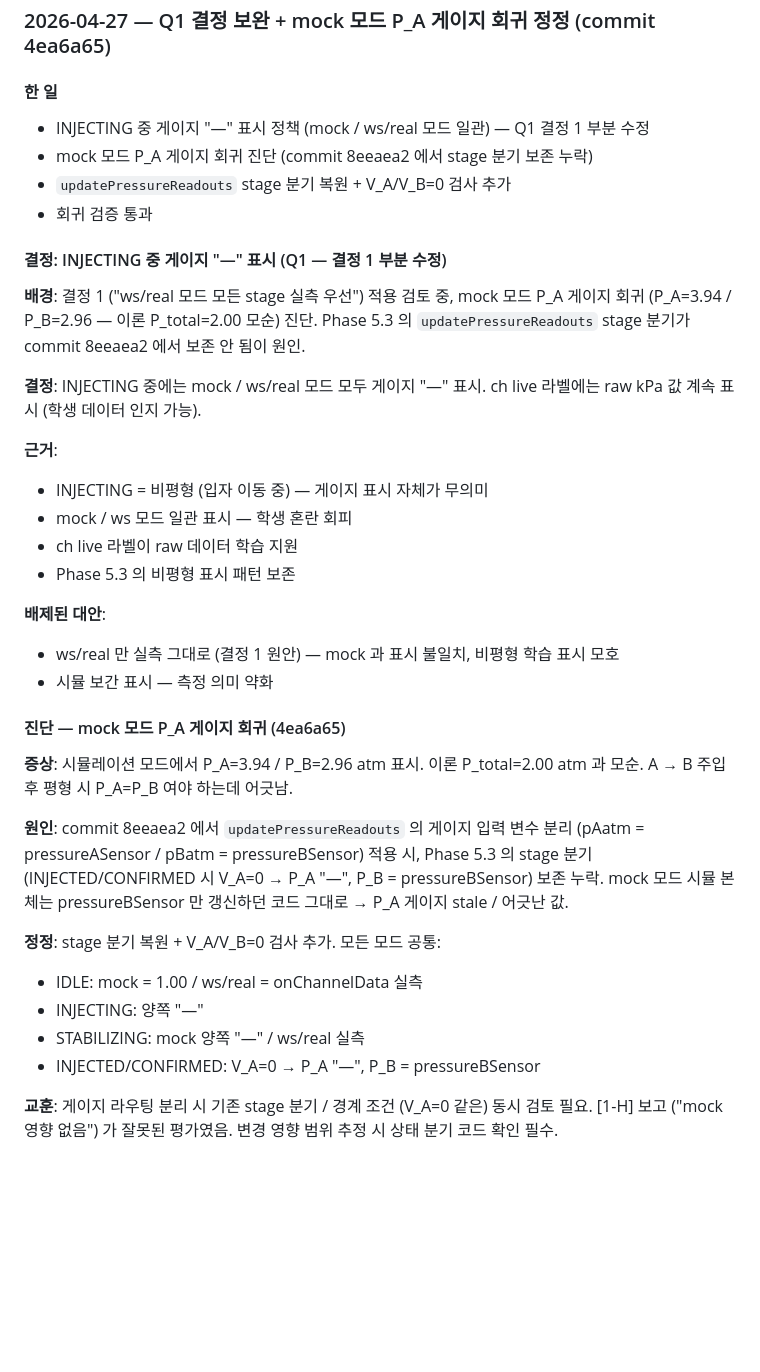
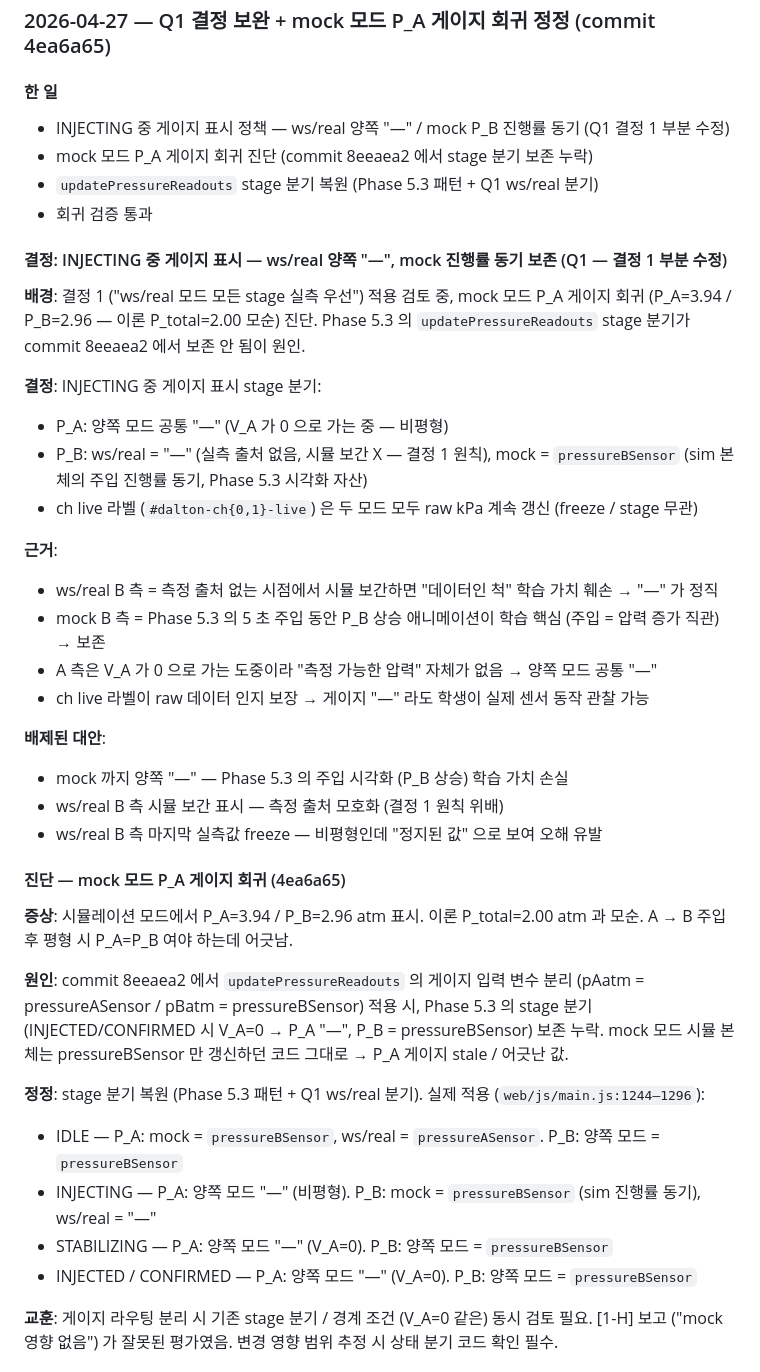
Before and after one commit to police6980/pchem-lab-project, a Markdown page: docs/10-dev-journal.md, the part around the change. GitHub-like rendering; blank space fills up the shorter version.

Commit message:
docs(journal): Q1 결정 본문 정정 — INJECTING 중 mock 진행률 동기 보존 표현
- a808d6c 의 "mock / ws/real 모두 '—'" 표현이 실제 4ea6a65 코드 (mock = sim 진행률 동기) 와 어긋남
- ws/real 한정 비평형 표시 정책으로 정정 (P_A 양쪽 "—", P_B ws/real "—" / mock pressureBSensor)
- 진단 블록 정정 표도 stage × 모드 형식으로 실제 코드 기반 갱신

```diff
--- a/docs/10-dev-journal.md
+++ b/docs/10-dev-journal.md
@@ -1853,26 +1853,30 @@ Phase 5.3 (`ccdfe22` 측정 기록 토글 폐기 + 행 삭제, `be90646` Phase 5
 ### 2026-04-27 — Q1 결정 보완 + mock 모드 P_A 게이지 회귀 정정 (commit 4ea6a65)
 
 #### 한 일
-- INJECTING 중 게이지 "—" 표시 정책 (mock / ws/real 모드 일관) — Q1 결정 1 부분 수정
+- INJECTING 중 게이지 표시 정책 — ws/real 양쪽 "—" / mock P_B 진행률 동기 (Q1 결정 1 부분 수정)
 - mock 모드 P_A 게이지 회귀 진단 (commit 8eeaea2 에서 stage 분기 보존 누락)
-- `updatePressureReadouts` stage 분기 복원 + V_A/V_B=0 검사 추가
+- `updatePressureReadouts` stage 분기 복원 (Phase 5.3 패턴 + Q1 ws/real 분기)
 - 회귀 검증 통과
 
-#### 결정: INJECTING 중 게이지 "—" 표시 (Q1 — 결정 1 부분 수정)
+#### 결정: INJECTING 중 게이지 표시 — ws/real 양쪽 "—", mock 진행률 동기 보존 (Q1 — 결정 1 부분 수정)
 
 **배경**: 결정 1 ("ws/real 모드 모든 stage 실측 우선") 적용 검토 중, mock 모드 P_A 게이지 회귀 (P_A=3.94 / P_B=2.96 — 이론 P_total=2.00 모순) 진단. Phase 5.3 의 `updatePressureReadouts` stage 분기가 commit 8eeaea2 에서 보존 안 됨이 원인.
 
-**결정**: INJECTING 중에는 mock / ws/real 모드 모두 게이지 "—" 표시. ch live 라벨에는 raw kPa 값 계속 표시 (학생 데이터 인지 가능).
-
-**근거**:
-- INJECTING = 비평형 (입자 이동 중) — 게이지 표시 자체가 무의미
-- mock / ws 모드 일관 표시 — 학생 혼란 회피
-- ch live 라벨이 raw 데이터 학습 지원
-- Phase 5.3 의 비평형 표시 패턴 보존
-
-**배제된 대안**:
-- ws/real 만 실측 그대로 (결정 1 원안) — mock 과 표시 불일치, 비평형 학습 표시 모호
-- 시뮬 보간 표시 — 측정 의미 약화
+**결정**: INJECTING 중 게이지 표시 stage 분기:
+- P_A: 양쪽 모드 공통 "—" (V_A 가 0 으로 가는 중 — 비평형)
+- P_B: ws/real = "—" (실측 출처 없음, 시뮬 보간 X — 결정 1 원칙), mock = `pressureBSensor` (sim 본체의 주입 진행률 동기, Phase 5.3 시각화 자산)
+- ch live 라벨 (`#dalton-ch{0,1}-live`) 은 두 모드 모두 raw kPa 계속 갱신 (freeze / stage 무관)
+
+**근거**:
+- ws/real B 측 = 측정 출처 없는 시점에서 시뮬 보간하면 "데이터인 척" 학습 가치 훼손 → "—" 가 정직
+- mock B 측 = Phase 5.3 의 5 초 주입 동안 P_B 상승 애니메이션이 학습 핵심 (주입 = 압력 증가 직관) → 보존
+- A 측은 V_A 가 0 으로 가는 도중이라 "측정 가능한 압력" 자체가 없음 → 양쪽 모드 공통 "—"
+- ch live 라벨이 raw 데이터 인지 보장 → 게이지 "—" 라도 학생이 실제 센서 동작 관찰 가능
+
+**배제된 대안**:
+- mock 까지 양쪽 "—" — Phase 5.3 의 주입 시각화 (P_B 상승) 학습 가치 손실
+- ws/real B 측 시뮬 보간 표시 — 측정 출처 모호화 (결정 1 원칙 위배)
+- ws/real B 측 마지막 실측값 freeze — 비평형인데 "정지된 값" 으로 보여 오해 유발
 
 #### 진단 — mock 모드 P_A 게이지 회귀 (4ea6a65)
 
@@ -1880,11 +1884,11 @@ Phase 5.3 (`ccdfe22` 측정 기록 토글 폐기 + 행 삭제, `be90646` Phase 5
 
 **원인**: commit 8eeaea2 에서 `updatePressureReadouts` 의 게이지 입력 변수 분리 (pAatm = pressureASensor / pBatm = pressureBSensor) 적용 시, Phase 5.3 의 stage 분기 (INJECTED/CONFIRMED 시 V_A=0 → P_A "—", P_B = pressureBSensor) 보존 누락. mock 모드 시뮬 본체는 pressureBSensor 만 갱신하던 코드 그대로 → P_A 게이지 stale / 어긋난 값.
 
-**정정**: stage 분기 복원 + V_A/V_B=0 검사 추가. 모든 모드 공통:
-- IDLE: mock = 1.00 / ws/real = onChannelData 실측
-- INJECTING: 양쪽 "—"
-- STABILIZING: mock 양쪽 "—" / ws/real 실측
-- INJECTED/CONFIRMED: V_A=0 → P_A "—", P_B = pressureBSensor
+**정정**: stage 분기 복원 (Phase 5.3 패턴 + Q1 ws/real 분기). 실제 적용 (`web/js/main.js:1244–1296`):
+- IDLE — P_A: mock = `pressureBSensor`, ws/real = `pressureASensor`. P_B: 양쪽 모드 = `pressureBSensor`
+- INJECTING — P_A: 양쪽 모드 "—" (비평형). P_B: mock = `pressureBSensor` (sim 진행률 동기), ws/real = "—"
+- STABILIZING — P_A: 양쪽 모드 "—" (V_A=0). P_B: 양쪽 모드 = `pressureBSensor`
+- INJECTED / CONFIRMED — P_A: 양쪽 모드 "—" (V_A=0). P_B: 양쪽 모드 = `pressureBSensor`
 
 **교훈**: 게이지 라우팅 분리 시 기존 stage 분기 / 경계 조건 (V_A=0 같은) 동시 검토 필요. [1-H] 보고 ("mock 영향 없음") 가 잘못된 평가였음. 변경 영향 범위 추정 시 상태 분기 코드 확인 필수.
 
```
